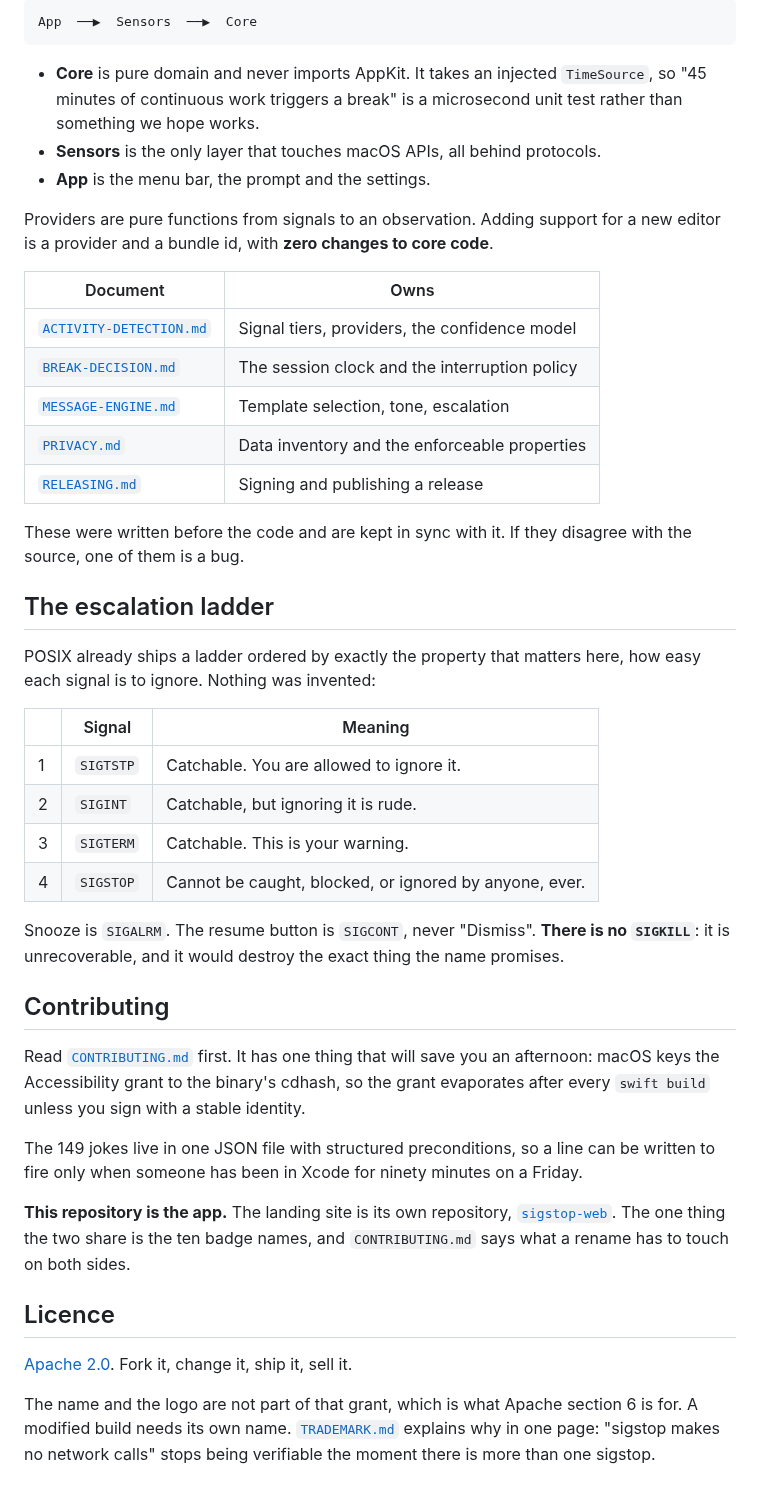
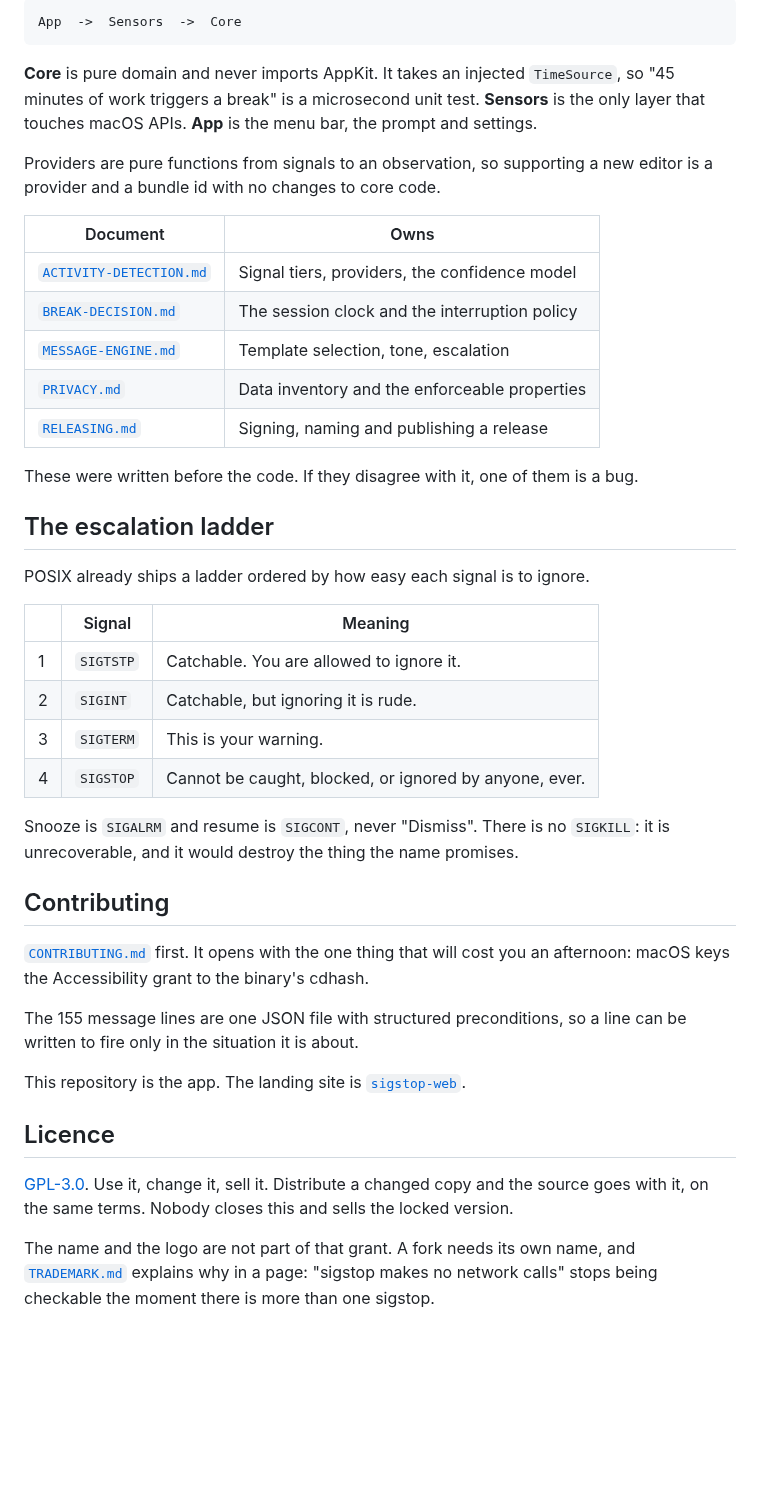
Before and after one commit to Mohamed-Elshesheny/sigstop, a Markdown page: README.md, the part around one of its changes. Rendered like a GitHub page; blank space fills up the shorter version.

````diff
--- a/README.md
+++ b/README.md
@@ -170,16 +109,14 @@ the repo depends on it.
 
 ```
-App  ──▶  Sensors  ──▶  Core
+App  ->  Sensors  ->  Core
 ```
 
-- **Core** is pure domain and never imports AppKit. It takes an injected `TimeSource`, so
-  "45 minutes of continuous work triggers a break" is a microsecond unit test rather than
-  something we hope works.
-- **Sensors** is the only layer that touches macOS APIs, all behind protocols.
-- **App** is the menu bar, the prompt and the settings.
+**Core** is pure domain and never imports AppKit. It takes an injected `TimeSource`, so
+"45 minutes of work triggers a break" is a microsecond unit test. **Sensors** is the only
+layer that touches macOS APIs. **App** is the menu bar, the prompt and settings.
 
-Providers are pure functions from signals to an observation. Adding support for a new
-editor is a provider and a bundle id, with **zero changes to core code**.
+Providers are pure functions from signals to an observation, so supporting a new editor is
+a provider and a bundle id with no changes to core code.
 
 | Document | Owns |
 |---|---|
@@ -187,44 +124,40 @@ editor is a provider and a bundle id, with **zero changes to core code**.
 | [`BREAK-DECISION.md`](docs/BREAK-DECISION.md) | The session clock and the interruption policy |
 | [`MESSAGE-ENGINE.md`](docs/MESSAGE-ENGINE.md) | Template selection, tone, escalation |
 | [`PRIVACY.md`](docs/PRIVACY.md) | Data inventory and the enforceable properties |
-| [`RELEASING.md`](docs/RELEASING.md) | Signing and publishing a release |
+| [`RELEASING.md`](docs/RELEASING.md) | Signing, naming and publishing a release |
 
-These were written before the code and are kept in sync with it. If they disagree with the
-source, one of them is a bug.
+These were written before the code. If they disagree with it, one of them is a bug.
 
 ## The escalation ladder
 
-POSIX already ships a ladder ordered by exactly the property that matters here, how easy
-each signal is to ignore. Nothing was invented:
+POSIX already ships a ladder ordered by how easy each signal is to ignore.
 
 | | Signal | Meaning |
 |---|---|---|
 | 1 | `SIGTSTP` | Catchable. You are allowed to ignore it. |
 | 2 | `SIGINT` | Catchable, but ignoring it is rude. |
-| 3 | `SIGTERM` | Catchable. This is your warning. |
+| 3 | `SIGTERM` | This is your warning. |
 | 4 | `SIGSTOP` | Cannot be caught, blocked, or ignored by anyone, ever. |
 
-Snooze is `SIGALRM`. The resume button is `SIGCONT`, never "Dismiss". **There is no
-`SIGKILL`**: it is unrecoverable, and it would destroy the exact thing the name promises.
+Snooze is `SIGALRM` and resume is `SIGCONT`, never "Dismiss". There is no `SIGKILL`: it is
+unrecoverable, and it would destroy the thing the name promises.
 
 ## Contributing
 
-Read [`CONTRIBUTING.md`](CONTRIBUTING.md) first. It has one thing that will save you an
-afternoon: macOS keys the Accessibility grant to the binary's cdhash, so the grant
-evaporates after every `swift build` unless you sign with a stable identity.
+[`CONTRIBUTING.md`](CONTRIBUTING.md) first. It opens with the one thing that will cost you
+an afternoon: macOS keys the Accessibility grant to the binary's cdhash.
 
-The 149 jokes live in one JSON file with structured preconditions, so a line can be written
-to fire only when someone has been in Xcode for ninety minutes on a Friday.
+The 155 message lines are one JSON file with structured preconditions, so a line can be
+written to fire only in the situation it is about.
 
-**This repository is the app.** The landing site is its own repository,
-[`sigstop-web`](https://github.com/Mohamed-Elshesheny/sigstop-web). The one thing the two share is
-the ten badge names, and `CONTRIBUTING.md` says what a rename has to touch on both sides.
+This repository is the app. The landing site is
+[`sigstop-web`](https://github.com/Mohamed-Elshesheny/sigstop-web).
 
 ## Licence
 
-[Apache 2.0](LICENSE). Fork it, change it, ship it, sell it.
+[GPL-3.0](LICENSE). Use it, change it, sell it. Distribute a changed copy and the source
+goes with it, on the same terms. Nobody closes this and sells the locked version.
 
-The name and the logo are not part of that grant, which is what Apache section 6 is for. A
-modified build needs its own name. [`TRADEMARK.md`](TRADEMARK.md) explains why in one page:
-"sigstop makes no network calls" stops being verifiable the moment there is more than one
-sigstop.
+The name and the logo are not part of that grant. A fork needs its own name, and
+[`TRADEMARK.md`](TRADEMARK.md) explains why in a page: "sigstop makes no network calls"
+stops being checkable the moment there is more than one sigstop.
````
Also changed, not shown: other parts of README.md (+57 -118 lines), docs/images/icon.png (added), docs/images/panel.png (added).
